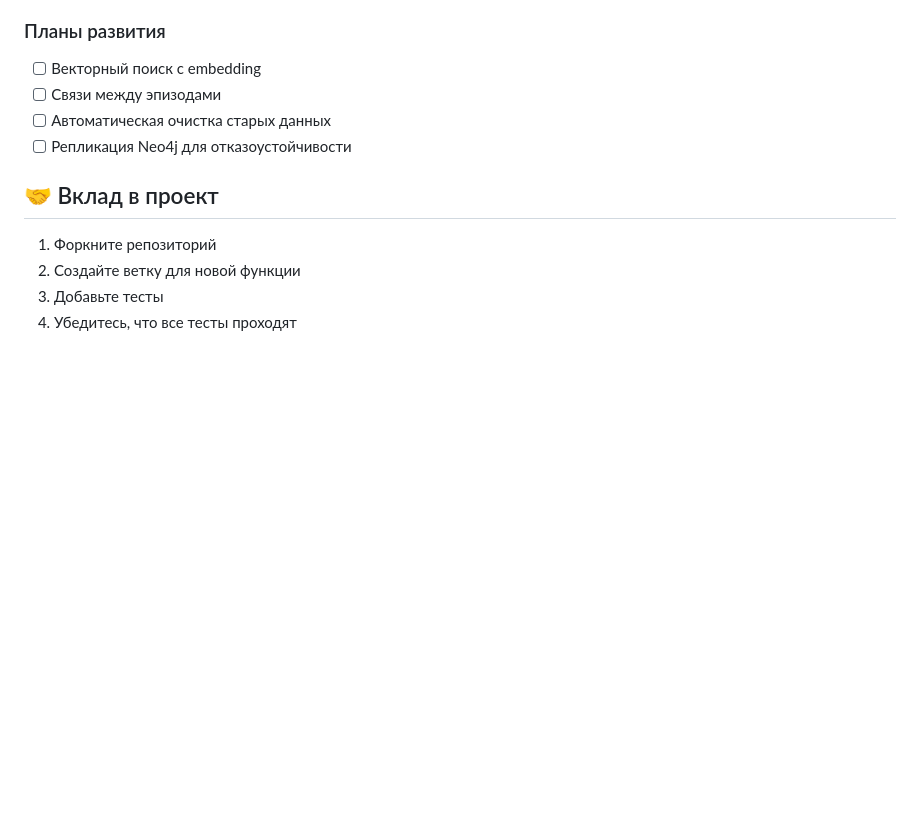
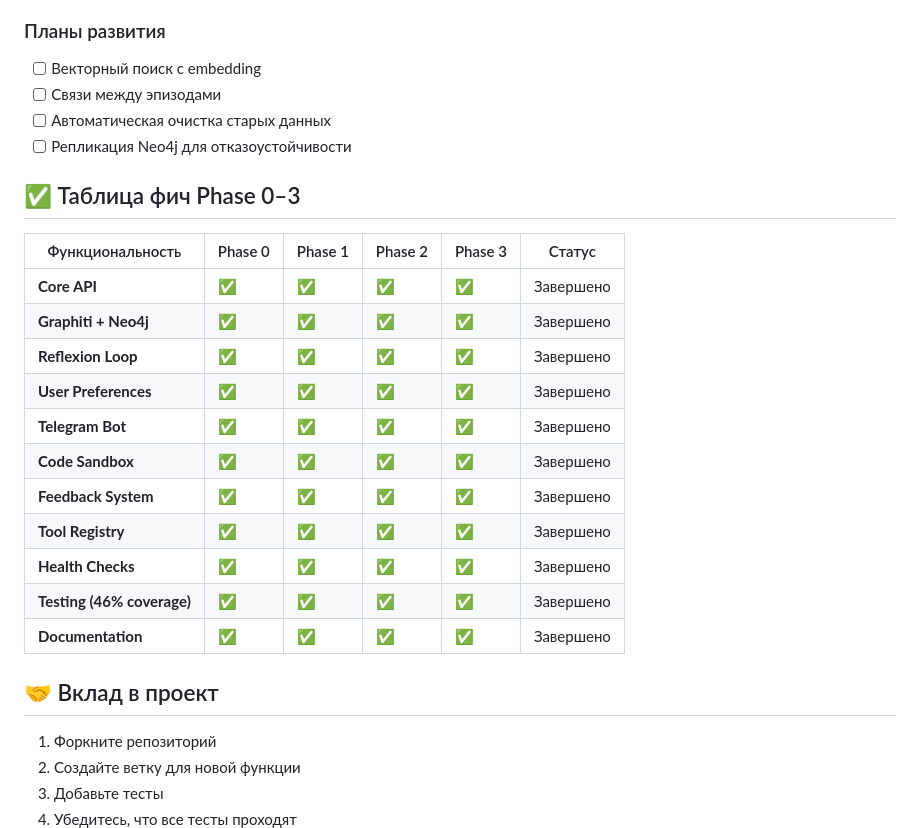
Before and after one commit to Sergeyskeef/marka-ai, a Markdown page: README.md, the part around the change printed below. Drawn GitHub-style; blank space fills up the shorter version.

```diff
--- a/README.md
+++ b/README.md
@@ -287,6 +332,22 @@ langchain_api/
 - [ ] Автоматическая очистка старых данных
 - [ ] Репликация Neo4j для отказоустойчивости
 
+## ✅ Таблица фич Phase 0–3
+
+| Функциональность | Phase 0 | Phase 1 | Phase 2 | Phase 3 | Статус |
+|------------------|---------|---------|---------|---------|--------|
+| **Core API** | ✅ | ✅ | ✅ | ✅ | Завершено |
+| **Graphiti + Neo4j** | ✅ | ✅ | ✅ | ✅ | Завершено |
+| **Reflexion Loop** | ✅ | ✅ | ✅ | ✅ | Завершено |
+| **User Preferences** | ✅ | ✅ | ✅ | ✅ | Завершено |
+| **Telegram Bot** | ✅ | ✅ | ✅ | ✅ | Завершено |
+| **Code Sandbox** | ✅ | ✅ | ✅ | ✅ | Завершено |
+| **Feedback System** | ✅ | ✅ | ✅ | ✅ | Завершено |
+| **Tool Registry** | ✅ | ✅ | ✅ | ✅ | Завершено |
+| **Health Checks** | ✅ | ✅ | ✅ | ✅ | Завершено |
+| **Testing (46% coverage)** | ✅ | ✅ | ✅ | ✅ | Завершено |
+| **Documentation** | ✅ | ✅ | ✅ | ✅ | Завершено |
+
 ## 🤝 Вклад в проект
 
 1. Форкните репозиторий
```
Also changed, not shown: other parts of README.md (+45 -0 lines).
